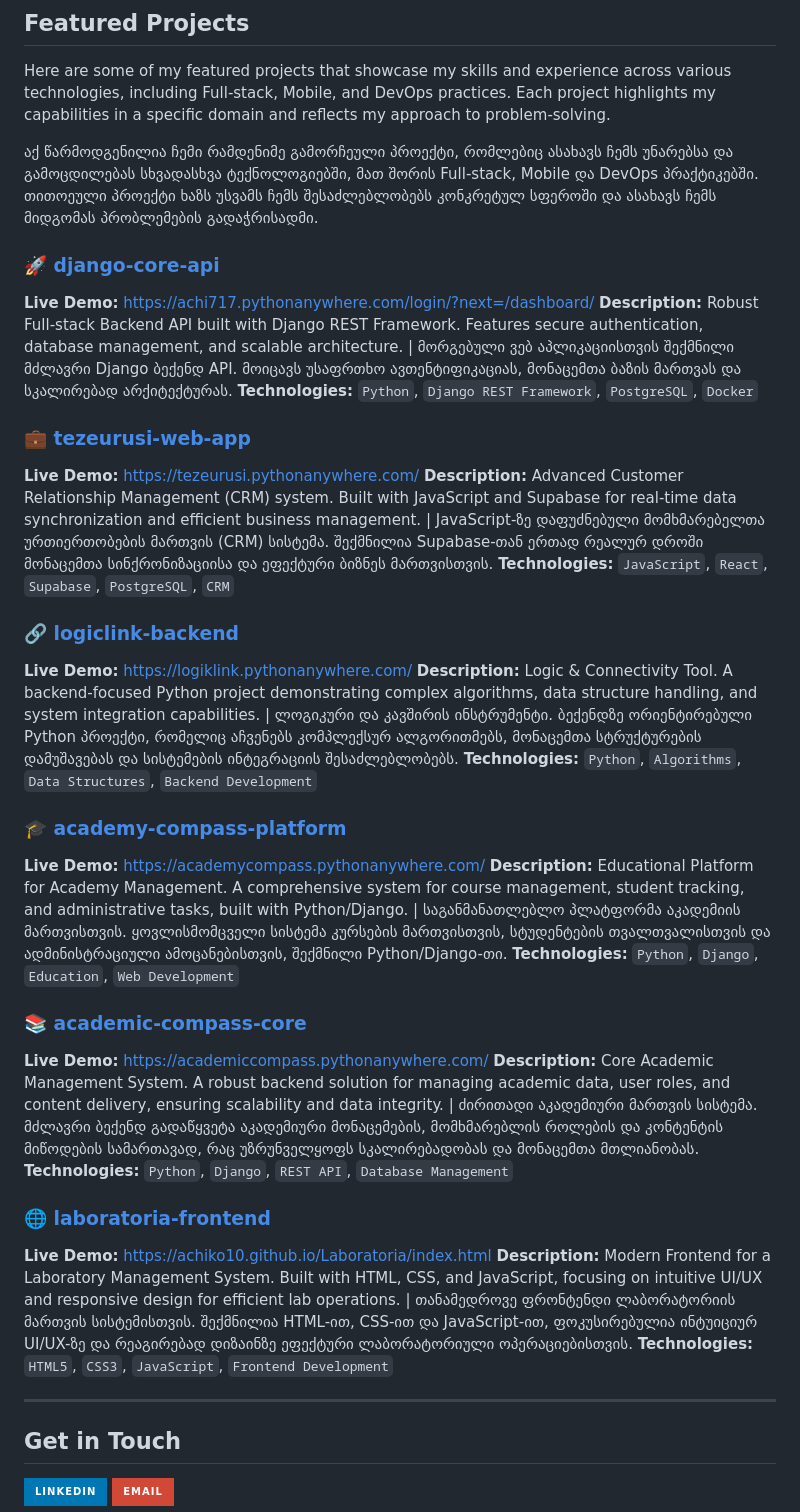
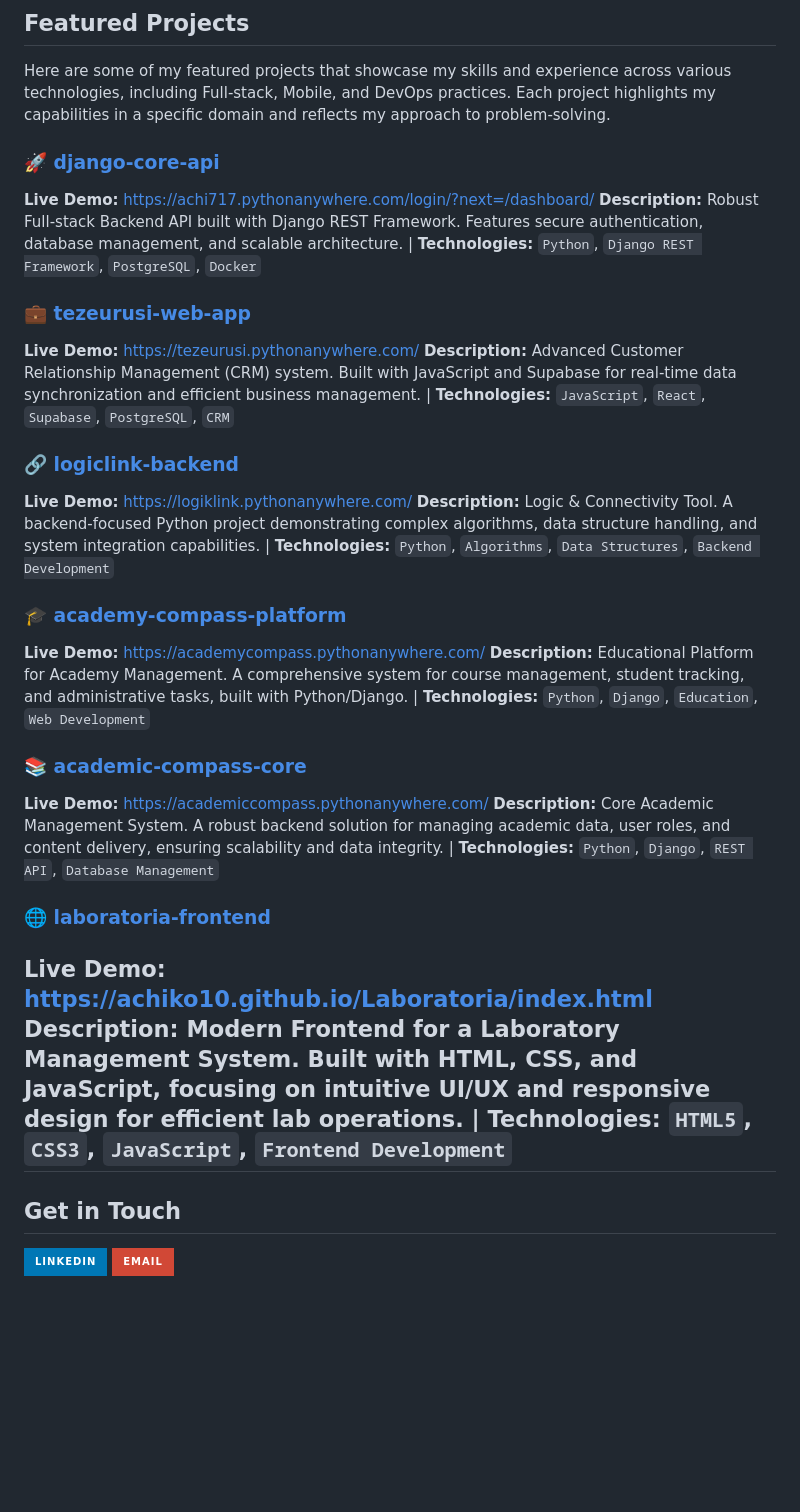
Before and after one commit to achiko10/achiko10, a Markdown page: README.md, the part around one of its changes. Drawn GitHub-style; badges without logos; blank space fills up the shorter version.

Commit message:
Refactor README.md for clarity and consistency
Updated README.md to remove duplicate descriptions and improve formatting.

```diff
--- a/README.md
+++ b/README.md
@@ -63,40 +59,36 @@ I am an experienced **Full-stack** and **Mobile** Developer with several years o
 
 Here are some of my featured projects that showcase my skills and experience across various technologies, including Full-stack, Mobile, and DevOps practices. Each project highlights my capabilities in a specific domain and reflects my approach to problem-solving.
 
-აქ წარმოდგენილია ჩემი რამდენიმე გამორჩეული პროექტი, რომლებიც ასახავს ჩემს უნარებსა და გამოცდილებას სხვადასხვა ტექნოლოგიებში, მათ შორის Full-stack, Mobile და DevOps პრაქტიკებში. თითოეული პროექტი ხაზს უსვამს ჩემს შესაძლებლობებს კონკრეტულ სფეროში და ასახავს ჩემს მიდგომას პრობლემების გადაჭრისადმი.
-
 ### 🚀 [django-core-api](https://github.com/achiko10/django-core-api)
 **Live Demo:** [https://achi717.pythonanywhere.com/login/?next=/dashboard/](https://achi717.pythonanywhere.com/login/?next=/dashboard/)
-**Description:** Robust Full-stack Backend API built with Django REST Framework. Features secure authentication, database management, and scalable architecture. | მორგებული ვებ აპლიკაციისთვის შექმნილი მძლავრი Django ბექენდ API. მოიცავს უსაფრთხო ავთენტიფიკაციას, მონაცემთა ბაზის მართვას და სკალირებად არქიტექტურას.
+**Description:** Robust Full-stack Backend API built with Django REST Framework. Features secure authentication, database management, and scalable architecture. |
 **Technologies:** `Python`, `Django REST Framework`, `PostgreSQL`, `Docker`
 
 ### 💼 [tezeurusi-web-app](https://github.com/achiko10/tezeurusi-web-app)
 **Live Demo:** [https://tezeurusi.pythonanywhere.com/](https://tezeurusi.pythonanywhere.com/)
-**Description:** Advanced Customer Relationship Management (CRM) system. Built with JavaScript and Supabase for real-time data synchronization and efficient business management. | JavaScript-ზე დაფუძნებული მომხმარებელთა ურთიერთობების მართვის (CRM) სისტემა. შექმნილია Supabase-თან ერთად რეალურ დროში მონაცემთა სინქრონიზაციისა და ეფექტური ბიზნეს მართვისთვის.
+**Description:** Advanced Customer Relationship Management (CRM) system. Built with JavaScript and Supabase for real-time data synchronization and efficient business management. |
 **Technologies:** `JavaScript`, `React`, `Supabase`, `PostgreSQL`, `CRM`
 
 ### 🔗 [logiclink-backend](https://github.com/achiko10/logiclink-backend)
 **Live Demo:** [https://logiklink.pythonanywhere.com/](https://logiklink.pythonanywhere.com/)
-**Description:** Logic & Connectivity Tool. A backend-focused Python project demonstrating complex algorithms, data structure handling, and system integration capabilities. | ლოგიკური და კავშირის ინსტრუმენტი. ბექენდზე ორიენტირებული Python პროექტი, რომელიც აჩვენებს კომპლექსურ ალგორითმებს, მონაცემთა სტრუქტურების დამუშავებას და სისტემების ინტეგრაციის შესაძლებლობებს.
+**Description:** Logic & Connectivity Tool. A backend-focused Python project demonstrating complex algorithms, data structure handling, and system integration capabilities. |
 **Technologies:** `Python`, `Algorithms`, `Data Structures`, `Backend Development`
 
 ### 🎓 [academy-compass-platform](https://github.com/achiko10/academy-compass-platform)
 **Live Demo:** [https://academycompass.pythonanywhere.com/](https://academycompass.pythonanywhere.com/)
-**Description:** Educational Platform for Academy Management. A comprehensive system for course management, student tracking, and administrative tasks, built with Python/Django. | საგანმანათლებლო პლატფორმა აკადემიის მართვისთვის. ყოვლისმომცველი სისტემა კურსების მართვისთვის, სტუდენტების თვალთვალისთვის და ადმინისტრაციული ამოცანებისთვის, შექმნილი Python/Django-თი.
+**Description:** Educational Platform for Academy Management. A comprehensive system for course management, student tracking, and administrative tasks, built with Python/Django. |
 **Technologies:** `Python`, `Django`, `Education`, `Web Development`
 
 ### 📚 [academic-compass-core](https://github.com/achiko10/academic-compass-core)
 **Live Demo:** [https://academiccompass.pythonanywhere.com/](https://academiccompass.pythonanywhere.com/)
-**Description:** Core Academic Management System. A robust backend solution for managing academic data, user roles, and content delivery, ensuring scalability and data integrity. | ძირითადი აკადემიური მართვის სისტემა. მძლავრი ბექენდ გადაწყვეტა აკადემიური მონაცემების, მომხმარებლის როლების და კონტენტის მიწოდების სამართავად, რაც უზრუნველყოფს სკალირებადობას და მონაცემთა მთლიანობას.
+**Description:** Core Academic Management System. A robust backend solution for managing academic data, user roles, and content delivery, ensuring scalability and data integrity. |
 **Technologies:** `Python`, `Django`, `REST API`, `Database Management`
 
 ### 🌐 [laboratoria-frontend](https://github.com/achiko10/laboratoria-frontend)
 **Live Demo:** [https://achiko10.github.io/Laboratoria/index.html](https://achiko10.github.io/Laboratoria/index.html)
-**Description:** Modern Frontend for a Laboratory Management System. Built with HTML, CSS, and JavaScript, focusing on intuitive UI/UX and responsive design for efficient lab operations. | თანამედროვე ფრონტენდი ლაბორატორიის მართვის სისტემისთვის. შექმნილია HTML-ით, CSS-ით და JavaScript-ით, ფოკუსირებულია ინტუიციურ UI/UX-ზე და რეაგირებად დიზაინზე ეფექტური ლაბორატორიული ოპერაციებისთვის.
+**Description:** Modern Frontend for a Laboratory Management System. Built with HTML, CSS, and JavaScript, focusing on intuitive UI/UX and responsive design for efficient lab operations. |
 **Technologies:** `HTML5`, `CSS3`, `JavaScript`, `Frontend Development`
-
 ---
-
 ## Get in Touch
 
 [![LinkedIn](https://img.shields.io/badge/LinkedIn-0077B5?style=for-the-badge&logo=linkedin&logoColor=white)](https://www.linkedin.com/in/achi-acnfn-41b9b8340)
```
Also changed, not shown: other parts of README.md (+0 -4 lines).
